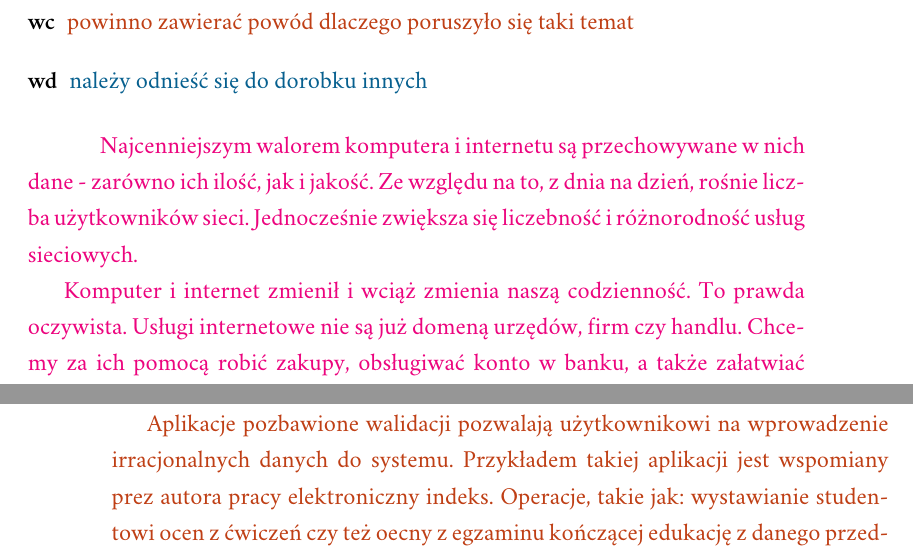
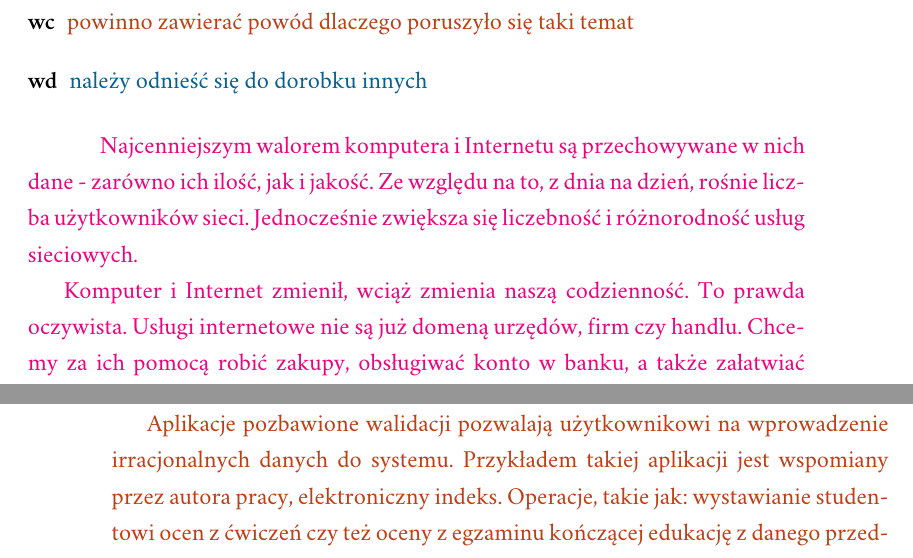
Before and after one commit to Flover/praca_magisterska, a LaTeX document (magisterka.tex): two parts of pages 5 and 6 of 20, joined at a grey line, cut so that both start at the same text. Compiled offline with XeLaTeX; a missing font is replaced by an installed copy or a similar font.

Commit message:
Usunięcie literówek i przejęzyczeń we wprowadzeniu

```diff
--- a/magisterka.tex
+++ b/magisterka.tex
@@ -86,12 +86,12 @@ tzw. elektroniczny indeks.}
 \item[wd] \textcolor{wd}{należy odnieść się do dorobku innych}
 \end{description}
 
-\indent \indent \textcolor{wa}{Najcenniejszym walorem komputera i internetu są przechowywane w nich dane - zarówno
+\indent \indent \textcolor{wa}{Najcenniejszym walorem komputera i Internetu są przechowywane w nich dane - zarówno
 ich ilość, jak i jakość. Ze względu na to, z dnia na dzień, rośnie liczba
 użytkowników sieci. Jednocześnie zwiększa się liczebność i różnorodność usług
 sieciowych.}
 \\
-\indent \textcolor{wa}{Komputer i internet zmienił i wciąż zmienia naszą codzienność. To prawda oczywista.
+\indent \textcolor{wa}{Komputer i Internet zmienił, wciąż zmienia naszą codzienność. To prawda oczywista.
 Usługi internetowe nie są już domeną urzędów, firm czy handlu. Chcemy za ich pomocą
 robić zakupy, obsługiwać konto w banku, a także załatwiać wszelkie formalności w
 urzędach. Jest to po prostu wymóg rozwoju cywilizacji, techniki oraz oszczędności
@@ -146,9 +146,9 @@ poprzez utratę spójności bazy danych, aż po ujawnienie niepowołanym użytko
 informacji poufnych. Z tego powodu nie wolno ignorować wagi problemu.}
 \\
 \indent \textcolor{wc}{Aplikacje pozbawione walidacji pozwalają użytkownikowi na wprowadzenie irracjonalnych
-danych do systemu. Przykładem takiej aplikacji jest wspomiany prez autora pracy
+danych do systemu. Przykładem takiej aplikacji jest wspomiany przez autora pracy,
 elektroniczny indeks. Operacje, takie jak: wystawianie studentowi ocen z ćwiczeń
-czy też oecny z egzaminu kończącej edukację z danego przedmiotu, powinny być
+czy też oceny z egzaminu kończącej edukację z danego przedmiotu, powinny być
 odpowiednio walidowane. Dzięki temu nie dojdzie do niepożądanych zjawisk typu:
 \begin{itemize}
 \item student nie uzyskał pozytywnej oceny z ćwiczeń, a otrzymuje ocenę z egzaminu
```
Also changed, not shown: magisterka.tex (8 more changed lines).
